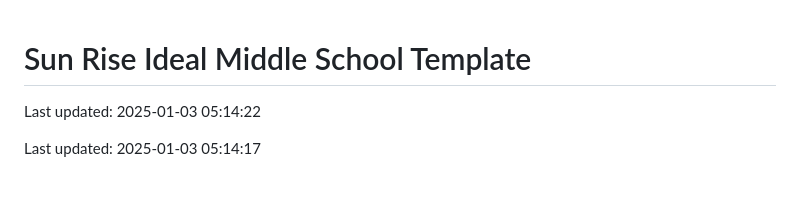
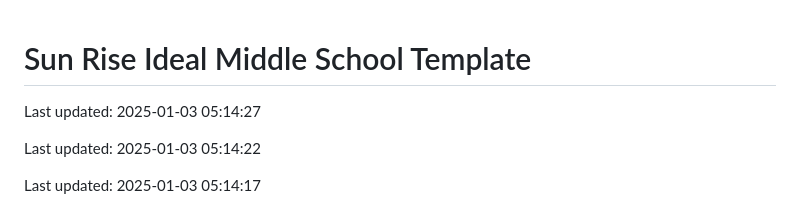
Before and after one commit to Codewithhaider29/Sun-Rise-Ideal-Middle-School, a Markdown page: README.md, the part around the change. Rendered like a GitHub page; blank space fills up the shorter version.

Commit message:
Updated README on 2025-01-03

```diff
--- a/README.md
+++ b/README.md
@@ -1,4 +1,6 @@
 # Sun Rise Ideal Middle School Template
+
+Last updated: 2025-01-03 05:14:27
 
 Last updated: 2025-01-03 05:14:22
 
```
